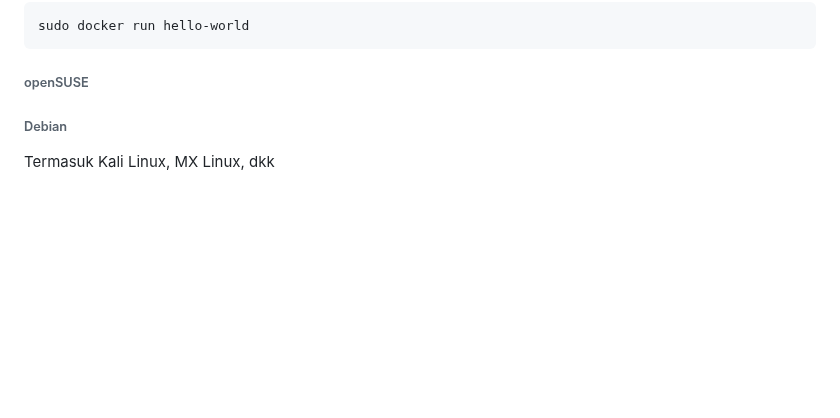
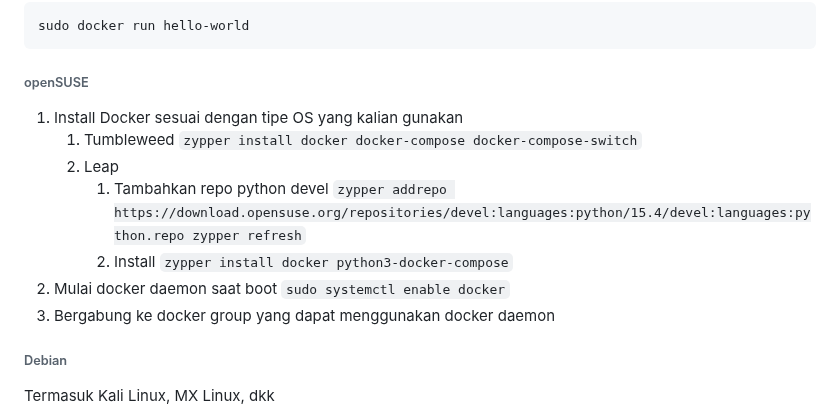
Before and after one commit to arsitektur-jaringan-komputer/Pelatihan-Docker, a Markdown page: 0. Prasyarat/README.md, the part around the change. GitHub-like rendering; blank space fills up the shorter version.

Commit message:
add opensuse

````diff
--- a/0. Prasyarat/README.md
+++ b/0. Prasyarat/README.md
@@ -83,6 +83,13 @@ sudo docker run hello-world
 ```
 
 ###### openSUSE
+1. Install Docker sesuai dengan tipe OS yang kalian gunakan
+   1. Tumbleweed ```zypper install docker docker-compose docker-compose-switch```
+   2. Leap
+      1. Tambahkan repo python devel ```zypper addrepo https://download.opensuse.org/repositories/devel:languages:python/15.4/devel:languages:python.repo zypper refresh```
+      2. Install ```zypper install docker python3-docker-compose```
+3. Mulai docker daemon saat boot ```sudo systemctl enable docker```
+4. Bergabung ke docker group yang dapat menggunakan docker daemon
 
 ###### Debian
 Termasuk Kali Linux, MX Linux, dkk
````
